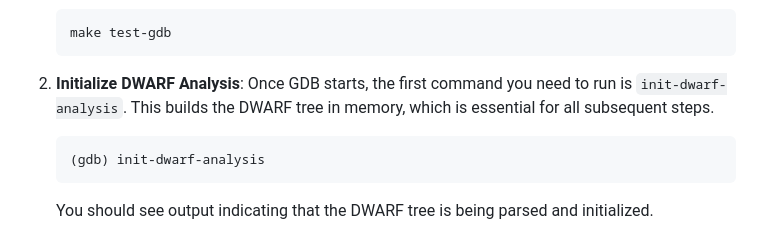
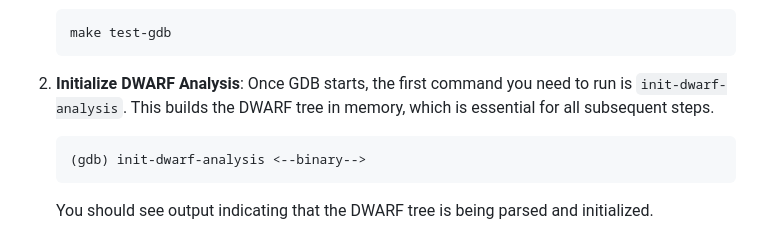
Before and after one commit to Irissssaa/code-debug_Asynchronous-trace, a Markdown page: docs/async_backtrace.md, the part around the change. GitHub-like rendering.

````diff
--- a/docs/async_backtrace.md
+++ b/docs/async_backtrace.md
@@ -50,7 +50,7 @@ Since `async_dependencies.json` is already generated, you can proceed directly w
     Once GDB starts, the first command you need to run is `init-dwarf-analysis`. This builds the DWARF tree in memory, which is essential for all subsequent steps.
 
     ```gdb
-    (gdb) init-dwarf-analysis
+    (gdb) init-dwarf-analysis <--binary-->
     ```
     You should see output indicating that the DWARF tree is being parsed and initialized.
 
````
